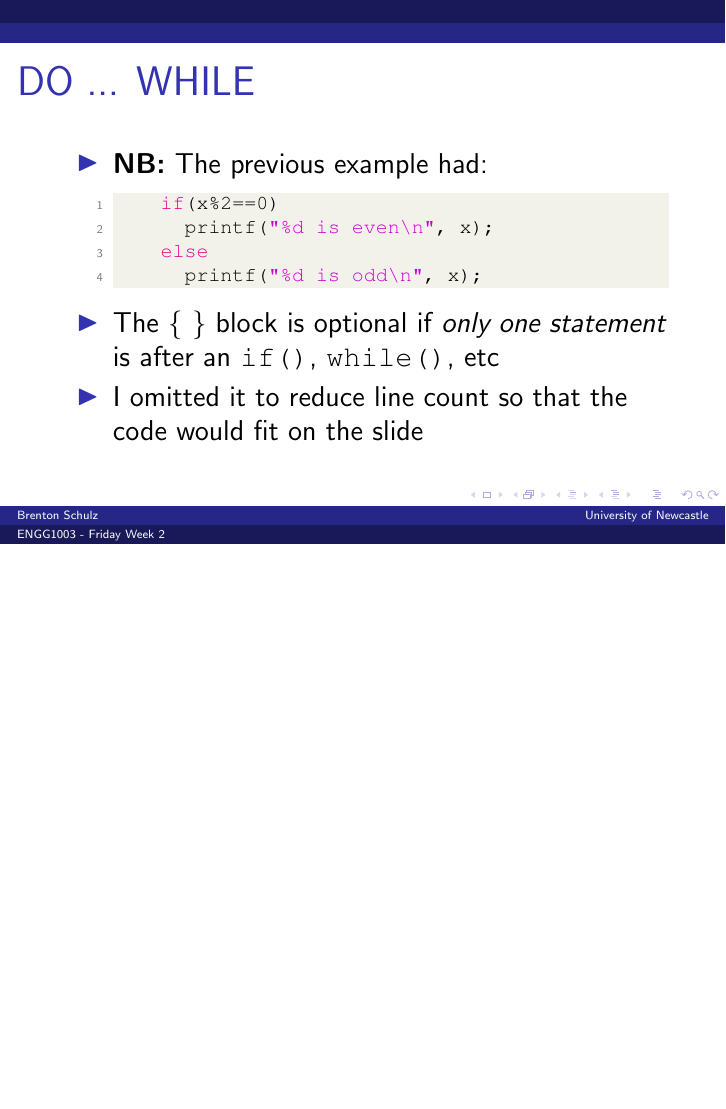
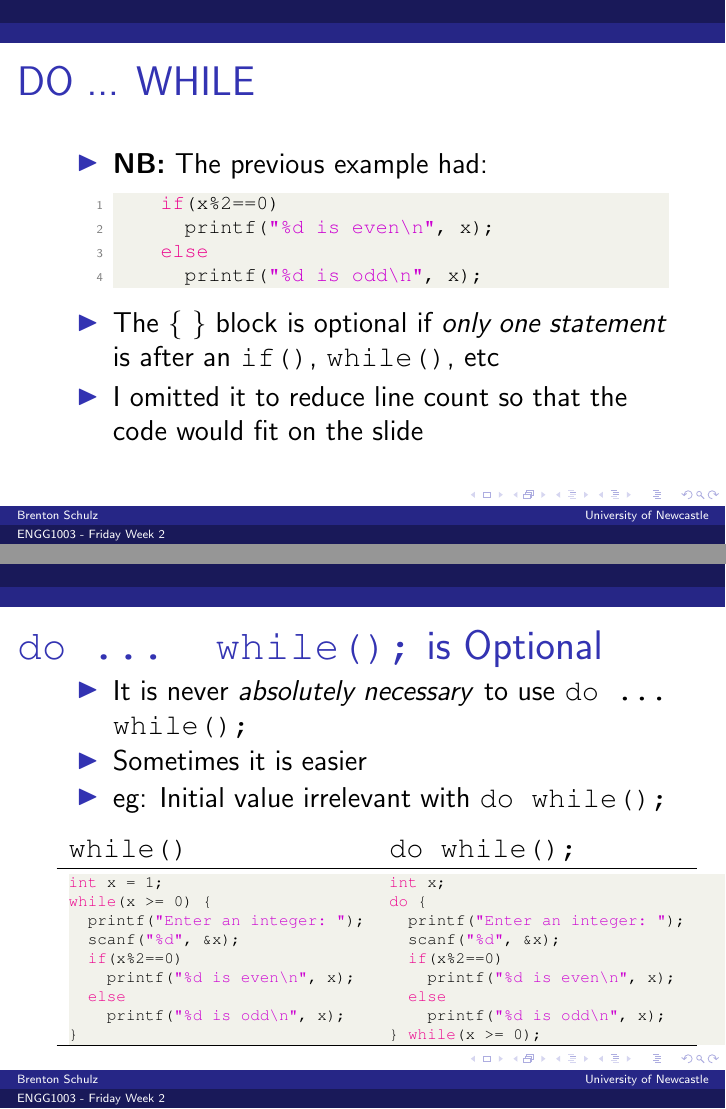
Before and after one commit to bschulznewy/engg1003, LaTeX slides (Lectures/Wk3/Wk2Fri.tex): page 5 of 27 before the commit and pages 5 and 6 of 28 after it, the two joined at a grey line, the shorter picture padded with empty space. Compiled offline with pdfLaTeX.

Commit message:
more content

```diff
--- a/Lectures/Wk3/Wk2Fri.tex
+++ b/Lectures/Wk3/Wk2Fri.tex
@@ -148,6 +148,52 @@ int main() {
 \item The \{ \} block is optional if \textit{only one statement} is after an \texttt{if()}, \texttt{while()}, etc
 \item I omitted it to reduce line count so that the code would fit on the slide
 \end{itemize}
+\end{frame}
+
+\begin{frame}[fragile]
+\frametitle{\texttt{do ... while();} is Optional}
+\begin{itemize}
+	\item It is never \textit{absolutely necessary} to use \texttt{do ... while();}
+	\item Sometimes it is easier
+	\item eg: Initial value irrelevant with \texttt{do while();}
+\end{itemize}
+\vspace{-5mm}
+\begin{table}[H]
+\centering
+
+\begin{tabular}{ll}
+\texttt{while()} & \texttt{do while();} \\
+\hline
+
+\begin{lstlisting}[style=Ctable,basicstyle=\ttfamily\scriptsize]
+int x = 1;
+while(x >= 0) {
+	printf("Enter an integer: ");
+	scanf("%d", &x);
+	if(x%2==0)
+		printf("%d is even\n", x);
+	else
+		printf("%d is odd\n", x);
+}
+\end{lstlisting} &
+
+\begin{lstlisting}[style=Ctable,basicstyle=\ttfamily\scriptsize]
+int x;
+do {
+	printf("Enter an integer: ");
+	scanf("%d", &x);
+	if(x%2==0)
+		printf("%d is even\n", x);
+	else
+		printf("%d is odd\n", x);
+} while(x >= 0);
+\end{lstlisting}
+\\
+
+\hline
+\end{tabular}
+\end{table}
+
 \end{frame}
 
 \begin{frame}
```
Also changed, not shown: Lectures/Wk3/Wk2Fri.pdf.
